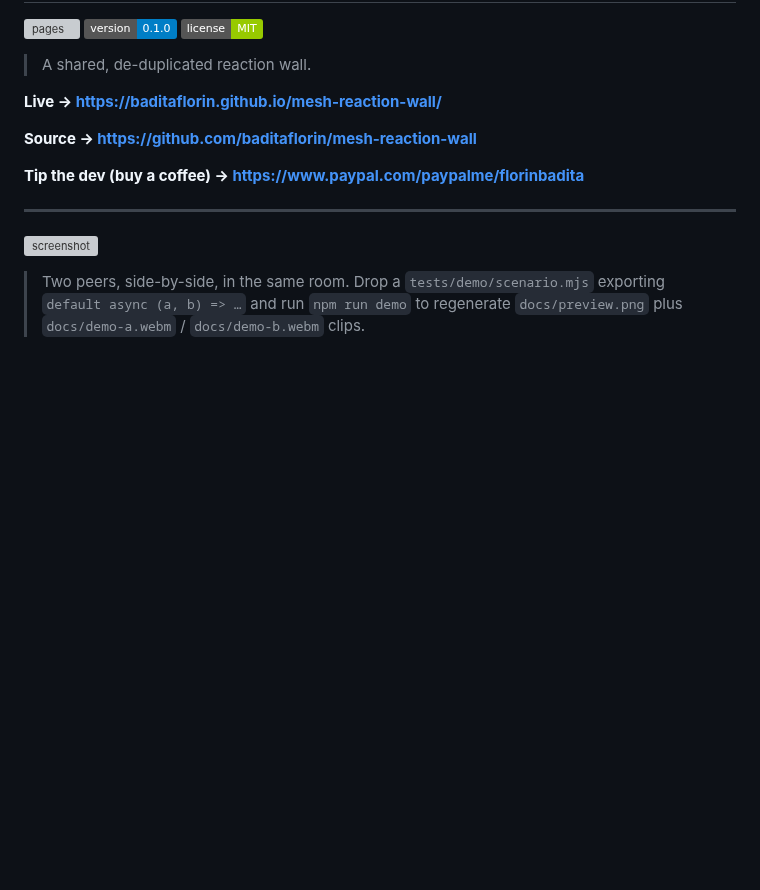
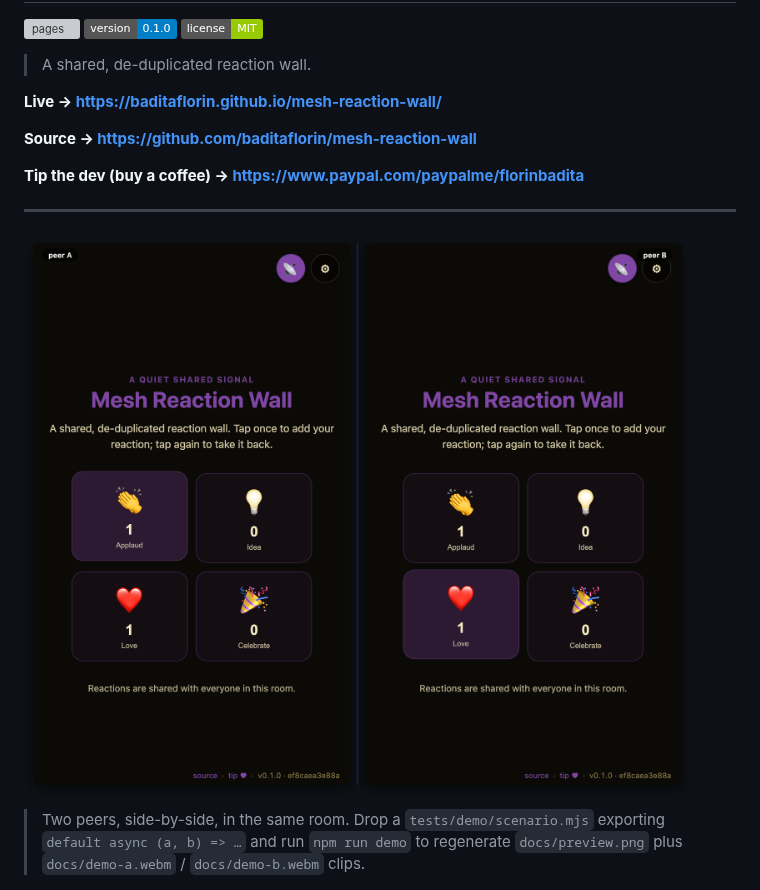
Before and after one commit to baditaflorin/mesh-reaction-wall, a Markdown page: README.md, the part around the change. Drawn GitHub-style; pictures changed too: docs/preview.png (added); badges without logos; blank space fills up the shorter version; grey boxes are pictures that could not be loaded.

Commit message:
docs: add two-peer reaction recording

```diff
--- a/README.md
+++ b/README.md
@@ -14,7 +14,7 @@
 
 ---
 
-![screenshot](docs/screenshot.png)
+![two peers using the reaction wall](docs/preview.png)
 
 > Two peers, side-by-side, in the same room. Drop a `tests/demo/scenario.mjs`
 > exporting `default async (a, b) => …` and run `npm run demo` to regenerate
```
Also changed, not shown: docs/demo.gif (added), 8 other files.
